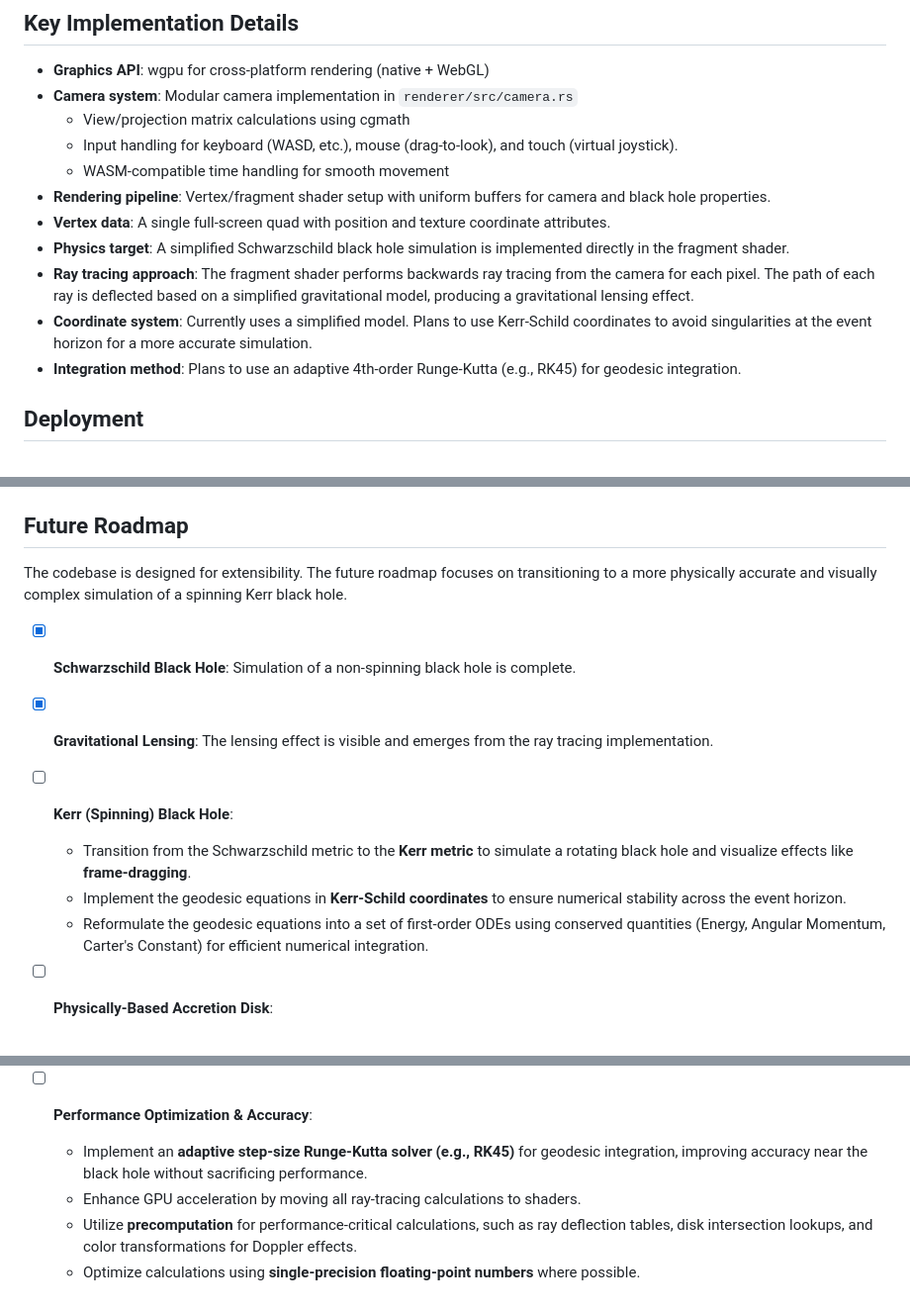
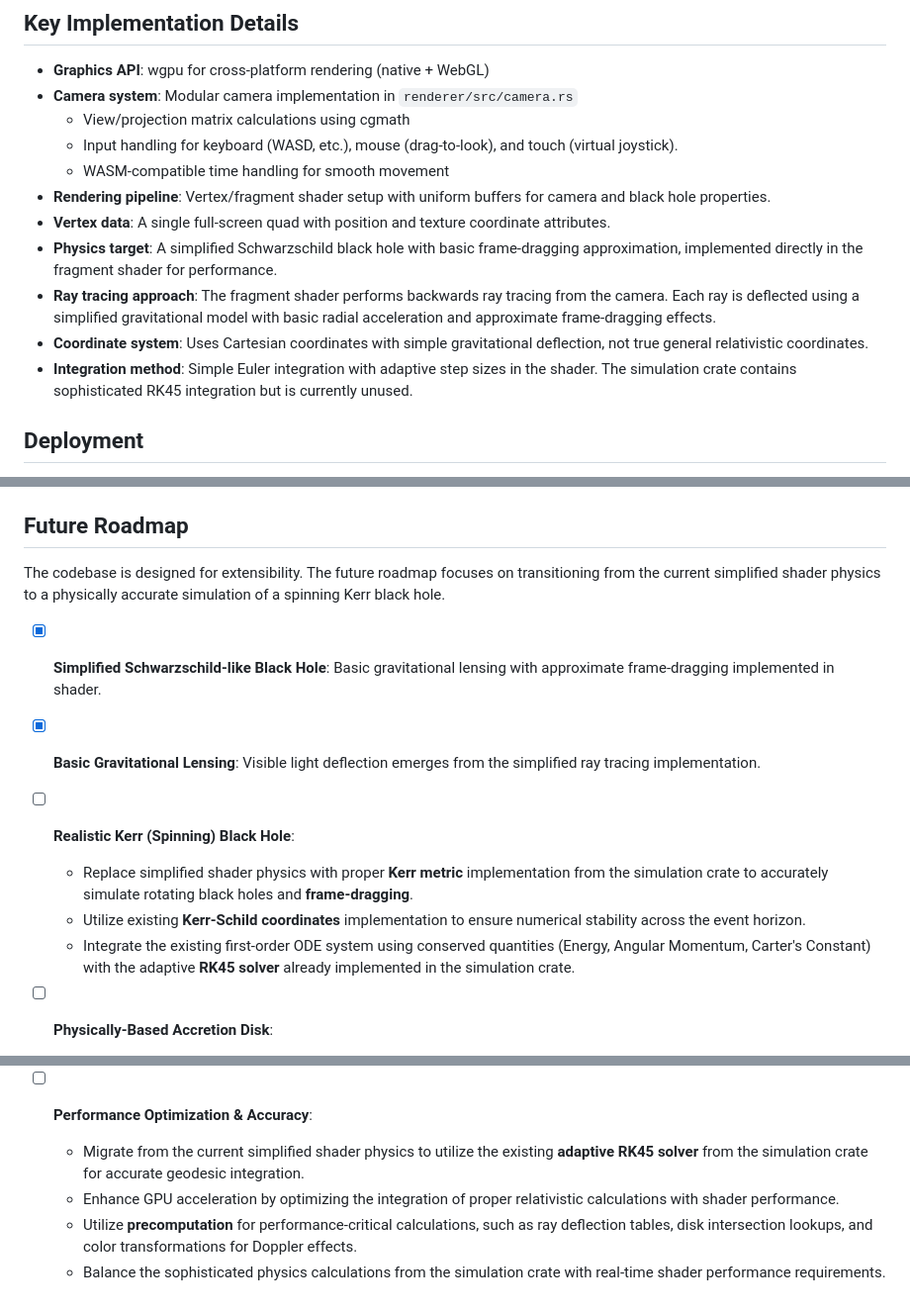
Before and after one commit to james-ralph8555/black-hole-laboratory, a Markdown page: CLAUDE.md, 3 parts joined by grey strips. Shown: that part at 99% size. GitHub-like rendering.

```diff
--- a/CLAUDE.md
+++ b/CLAUDE.md
@@ -72,10 +72,10 @@ The project uses Nix flakes for reproducible development environments:
   - WASM-compatible time handling for smooth movement
 - **Rendering pipeline**: Vertex/fragment shader setup with uniform buffers for camera and black hole properties.
 - **Vertex data**: A single full-screen quad with position and texture coordinate attributes.
-- **Physics target**: A simplified Schwarzschild black hole simulation is implemented directly in the fragment shader.
-- **Ray tracing approach**: The fragment shader performs backwards ray tracing from the camera for each pixel. The path of each ray is deflected based on a simplified gravitational model, producing a gravitational lensing effect.
-- **Coordinate system**: Currently uses a simplified model. Plans to use Kerr-Schild coordinates to avoid singularities at the event horizon for a more accurate simulation.
-- **Integration method**: Plans to use an adaptive 4th-order Runge-Kutta (e.g., RK45) for geodesic integration.
+- **Physics target**: A simplified Schwarzschild black hole with basic frame-dragging approximation, implemented directly in the fragment shader for performance.
+- **Ray tracing approach**: The fragment shader performs backwards ray tracing from the camera. Each ray is deflected using a simplified gravitational model with basic radial acceleration and approximate frame-dragging effects.
+- **Coordinate system**: Uses Cartesian coordinates with simple gravitational deflection, not true general relativistic coordinates.
+- **Integration method**: Simple Euler integration with adaptive step sizes in the shader. The simulation crate contains sophisticated RK45 integration but is currently unused.
 
 ## Deployment
 
@@ -95,14 +95,14 @@ The project is configured for deployment on AWS Amplify using a custom Docker bu
 
 ## Future Roadmap
 
-The codebase is designed for extensibility. The future roadmap focuses on transitioning to a more physically accurate and visually complex simulation of a spinning Kerr black hole.
+The codebase is designed for extensibility. The future roadmap focuses on transitioning from the current simplified shader physics to a physically accurate simulation of a spinning Kerr black hole.
 
-- [x] **Schwarzschild Black Hole**: Simulation of a non-spinning black hole is complete.
-- [x] **Gravitational Lensing**: The lensing effect is visible and emerges from the ray tracing implementation.
-- [ ] **Kerr (Spinning) Black Hole**:
-    - Transition from the Schwarzschild metric to the **Kerr metric** to simulate a rotating black hole and visualize effects like **frame-dragging**.
-    - Implement the geodesic equations in **Kerr-Schild coordinates** to ensure numerical stability across the event horizon.
-    - Reformulate the geodesic equations into a set of first-order ODEs using conserved quantities (Energy, Angular Momentum, Carter's Constant) for efficient numerical integration.
+- [x] **Simplified Schwarzschild-like Black Hole**: Basic gravitational lensing with approximate frame-dragging implemented in shader.
+- [x] **Basic Gravitational Lensing**: Visible light deflection emerges from the simplified ray tracing implementation.
+- [ ] **Realistic Kerr (Spinning) Black Hole**:
+    - Replace simplified shader physics with proper **Kerr metric** implementation from the simulation crate to accurately simulate rotating black holes and **frame-dragging**.
+    - Utilize existing **Kerr-Schild coordinates** implementation to ensure numerical stability across the event horizon.
+    - Integrate the existing first-order ODE system using conserved quantities (Energy, Angular Momentum, Carter's Constant) with the adaptive **RK45 solver** already implemented in the simulation crate.
 
 - [ ] **Physically-Based Accretion Disk**:
     - Replace the current visual placeholder with a physically-motivated accretion disk based on the **Shakura-Sunyaev "thin disk"** model.
@@ -118,7 +118,7 @@ The codebase is designed for extensibility. The future roadmap focuses on transi
     - Map the calculated observed temperature and intensity to final pixel colors, potentially using Planck's law for blackbody radiation.
 
 - [ ] **Performance Optimization & Accuracy**:
-    - Implement an **adaptive step-size Runge-Kutta solver (e.g., RK45)** for geodesic integration, improving accuracy near the black hole without sacrificing performance.
-    - Enhance GPU acceleration by moving all ray-tracing calculations to shaders.
+    - Migrate from the current simplified shader physics to utilize the existing **adaptive RK45 solver** from the simulation crate for accurate geodesic integration.
+    - Enhance GPU acceleration by optimizing the integration of proper relativistic calculations with shader performance.
     - Utilize **precomputation** for performance-critical calculations, such as ray deflection tables, disk intersection lookups, and color transformations for Doppler effects.
-    - Optimize calculations using **single-precision floating-point numbers** where possible.
+    - Balance the sophisticated physics calculations from the simulation crate with real-time shader performance requirements.
```
Also changed, not shown: other parts of CLAUDE.md (+2 -2 lines), README.md (+32 -26 lines).
